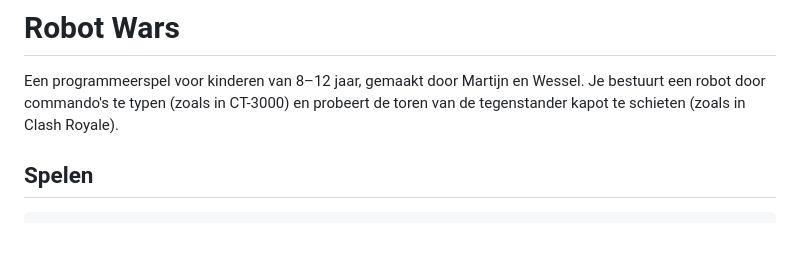
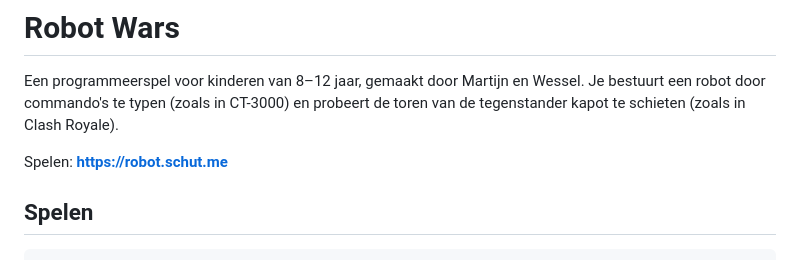
Before and after one commit to martijnschut/robotwars, a Markdown page: README.md, the part around the change. Rendered like a GitHub page; blank space fills up the shorter version.

Commit message:
README: speel op robot.schut.me
Co-Authored-By: Claude Opus 5 (1M context) <noreply@anthropic.com>

```diff
--- a/README.md
+++ b/README.md
@@ -3,6 +3,8 @@
 Een programmeerspel voor kinderen van 8–12 jaar, gemaakt door Martijn en Wessel.
 Je bestuurt een robot door commando's te typen (zoals in CT-3000) en probeert de
 toren van de tegenstander kapot te schieten (zoals in Clash Royale).
+
+Spelen: **https://robot.schut.me**
 
 ## Spelen
 
```
